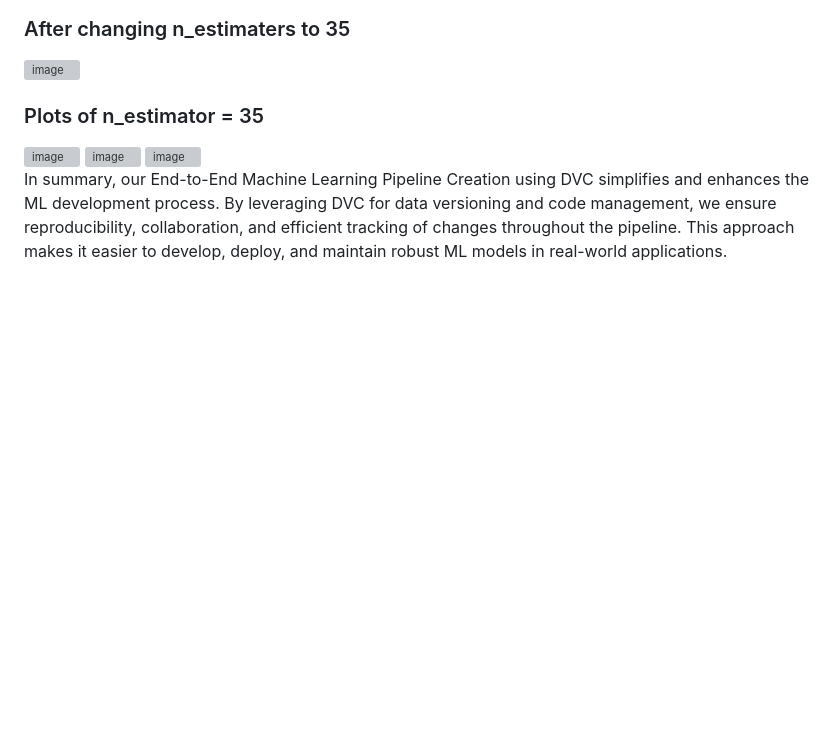
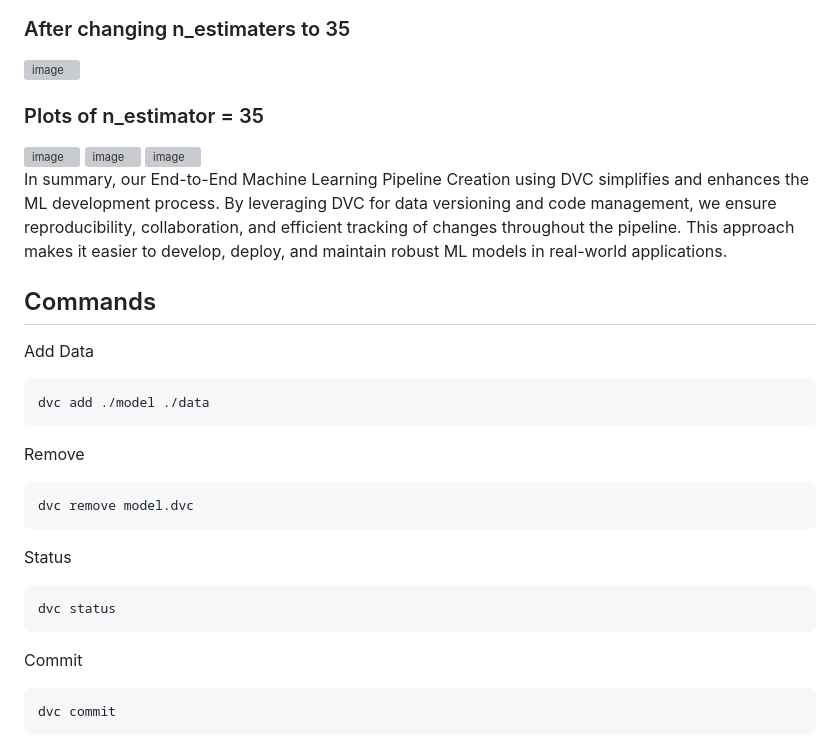
Before and after one commit to 27priyanshu/DVC-project, a Markdown page: README.md, the part around the change. Drawn GitHub-style; blank space fills up the shorter version; grey boxes are pictures that could not be loaded.

````diff
--- a/README.md
+++ b/README.md
@@ -47,3 +47,21 @@ Once the model is trained, it's crucial to evaluate its performance. We use DVC
 
 
 In summary, our End-to-End Machine Learning Pipeline Creation using DVC simplifies and enhances the ML development process. By leveraging DVC for data versioning and code management, we ensure reproducibility, collaboration, and efficient tracking of changes throughout the pipeline. This approach makes it easier to develop, deploy, and maintain robust ML models in real-world applications.
+
+## Commands
+Add Data
+```
+dvc add ./model ./data
+```
+Remove
+```
+dvc remove model.dvc
+```
+Status
+```
+dvc status
+```
+Commit
+```
+dvc commit
+```
````
